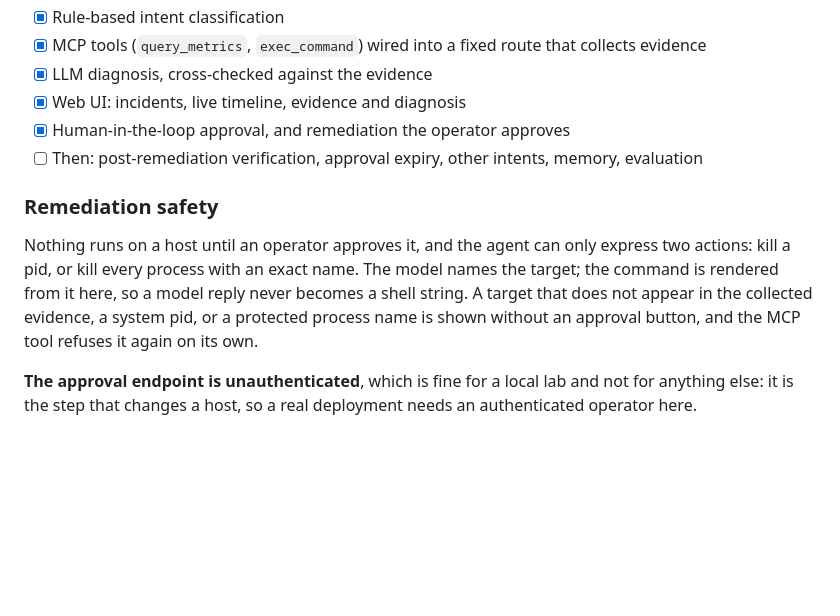
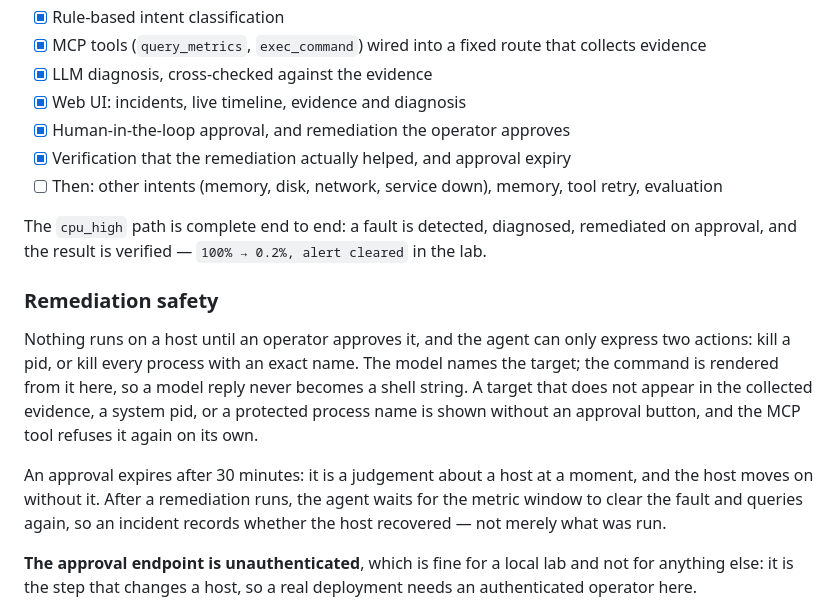
Before and after one commit to KeepNuo03/spug-aiops-agent, a Markdown page: README.md, the part around the change. Rendered like a GitHub page; blank space fills up the shorter version.

Commit message:
docs: note verification and expiry in README
Co-Authored-By: Claude Opus 5 <noreply@anthropic.com>

```diff
--- a/README.md
+++ b/README.md
@@ -18,7 +18,11 @@ Work in progress. The first milestone is the thinnest end-to-end slice for the `
 - [x] LLM diagnosis, cross-checked against the evidence
 - [x] Web UI: incidents, live timeline, evidence and diagnosis
 - [x] Human-in-the-loop approval, and remediation the operator approves
-- [ ] Then: post-remediation verification, approval expiry, other intents, memory, evaluation
+- [x] Verification that the remediation actually helped, and approval expiry
+- [ ] Then: other intents (memory, disk, network, service down), memory, tool retry, evaluation
+
+The `cpu_high` path is complete end to end: a fault is detected, diagnosed, remediated on approval,
+and the result is verified — `100% → 0.2%, alert cleared` in the lab.
 
 ### Remediation safety
 
@@ -27,6 +31,10 @@ kill a pid, or kill every process with an exact name. The model names the target
 rendered from it here, so a model reply never becomes a shell string. A target that does not appear
 in the collected evidence, a system pid, or a protected process name is shown without an approval
 button, and the MCP tool refuses it again on its own.
+
+An approval expires after 30 minutes: it is a judgement about a host at a moment, and the host moves
+on without it. After a remediation runs, the agent waits for the metric window to clear the fault
+and queries again, so an incident records whether the host recovered — not merely what was run.
 
 **The approval endpoint is unauthenticated**, which is fine for a local lab and not for anything
 else: it is the step that changes a host, so a real deployment needs an authenticated operator here.
```
